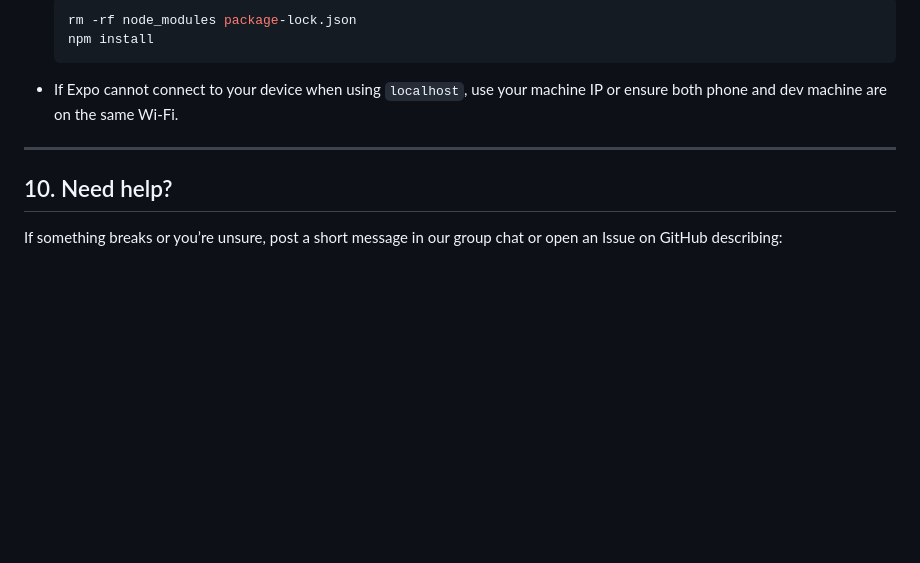
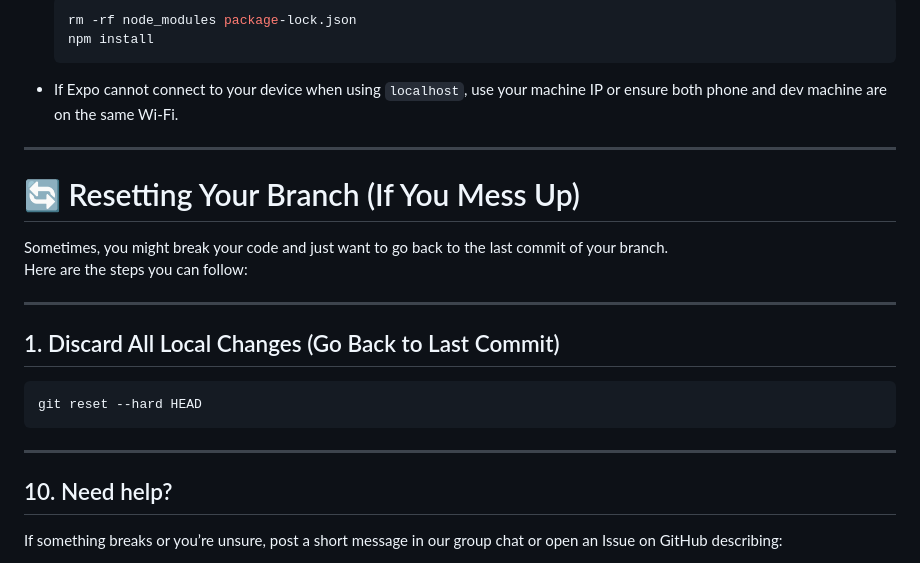
Before and after one commit to RyanMdg/Hain, a Markdown page: README.md, the part around the change. GitHub-like rendering; blank space fills up the shorter version.

Commit message:
modefied readme

````diff
--- a/README.md
+++ b/README.md
@@ -201,6 +201,21 @@ Closes #<issue-number> (if any)
 
 ---
 
+# 🔄 Resetting Your Branch (If You Mess Up)
+
+Sometimes, you might break your code and just want to go back to the last commit of your branch.
+Here are the steps you can follow:
+
+---
+
+## 1. Discard All Local Changes (Go Back to Last Commit)
+
+```bash
+git reset --hard HEAD
+```
+
+---
+
 ## 10. Need help?
 
 If something breaks or you’re unsure, post a short message in our group chat or open an Issue on GitHub describing:
````
